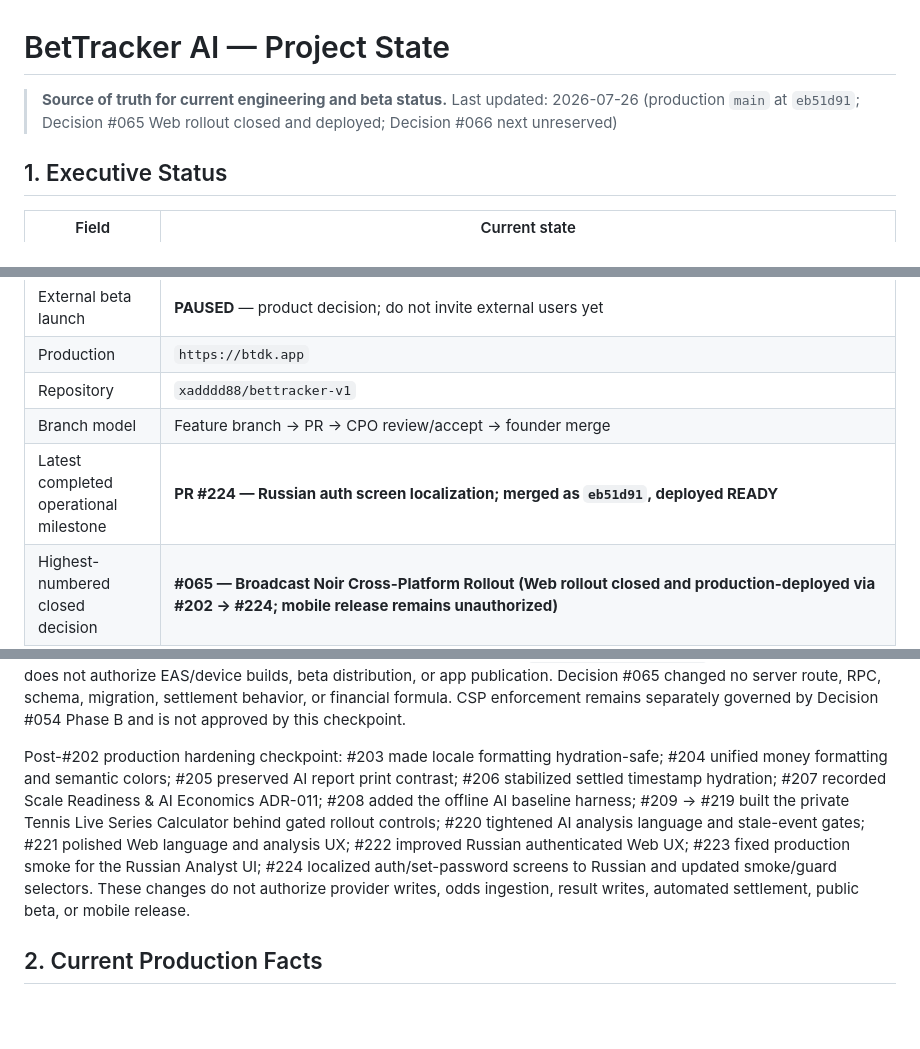
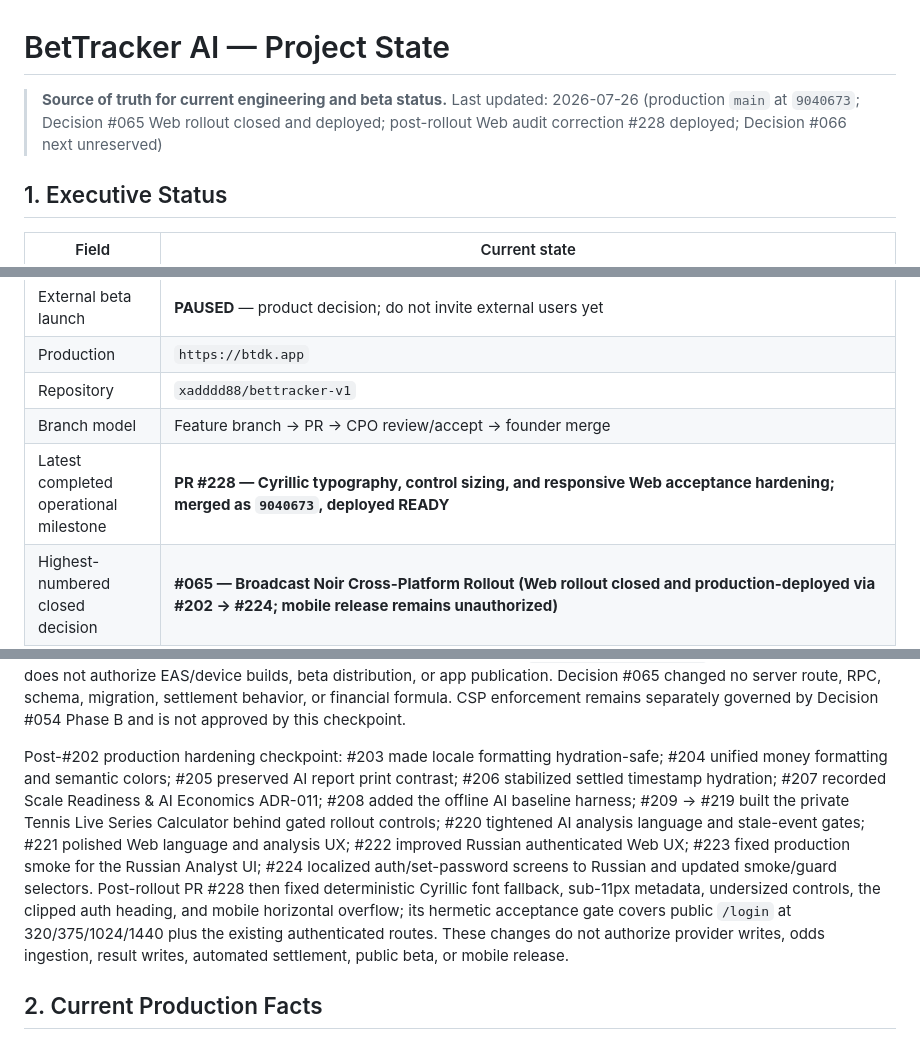
Before and after one commit to xadddd88/bettracker-v1, a Markdown page: PROJECT_STATE.md, 3 parts joined by grey strips. Rendered like a GitHub page; blank space fills up the shorter version.

Commit message:
docs: record Web audit correction (#229)
Reconcile the project source of truth with PR #228 and its production deployment while preserving Decision #066 and all runtime holds.

```diff
--- a/PROJECT_STATE.md
+++ b/PROJECT_STATE.md
@@ -1,7 +1,7 @@
 # BetTracker AI — Project State
 
 > **Source of truth for current engineering and beta status.**
-> Last updated: 2026-07-26 (production `main` at `eb51d91`; Decision #065 Web rollout closed and deployed; Decision #066 next unreserved)
+> Last updated: 2026-07-26 (production `main` at `9040673`; Decision #065 Web rollout closed and deployed; post-rollout Web audit correction #228 deployed; Decision #066 next unreserved)
 
 ## 1. Executive Status
 
@@ -13,7 +13,7 @@
 | Production | `https://btdk.app` |
 | Repository | `xadddd88/bettracker-v1` |
 | Branch model | Feature branch → PR → CPO review/accept → founder merge |
-| Latest completed operational milestone | **PR #224 — Russian auth screen localization; merged as `eb51d91`, deployed READY** |
+| Latest completed operational milestone | **PR #228 — Cyrillic typography, control sizing, and responsive Web acceptance hardening; merged as `9040673`, deployed READY** |
 | Highest-numbered closed decision | **#065 — Broadcast Noir Cross-Platform Rollout (Web rollout closed and production-deployed via #202 → #224; mobile release remains unauthorized)** |
 | Active decisions | **#064 — Tracked-Leg Fixture Lineage Foundation (implementation merged via PR #186; migration 025 + `create_tracked_bet_v2` unapplied; no caller/runtime authority)**; **#062 — Mobile Founder client (Phases 0/1B/1C merged; Phase 1A Bearer bridge merged via PR #170; authenticated Coupon Scanner merged via PR #171; Event analysis remains deferred and Tracker Save remains manual after Review)**; **#061 — Founder Daily Flow Acceptance**; **#056 — Canonical-Linked SportMonks Class A Structural Presence Dry-Run (implementation merged/deployed; runtime provider call not approved / not run)** |
 | Current security state | **Decision #054 Report-Only observation period — Phase B NOT APPROVED** |
@@ -39,7 +39,7 @@ Mobile repository checkpoint: PR #170 merged the Decision #062 Phase 1A authenti
 
 Decision #065 Web rollout checkpoint (2026-07-26): verified stages PR A–J are represented by #187 → #188 → #190 → #194 → #195 → #196 → #197 → #199 → #200 → #201, reconciled in PR #202, and followed by production hardening/polish PRs #203 → #224. The Web rollout is closed and production is deployed at `eb51d91`. The included mobile source still authorizes only an explicit Review → manual Save caller to the existing `POST /api/bets/tracked`; it never auto-saves and does not authorize EAS/device builds, beta distribution, or app publication. Decision #065 changed no server route, RPC, schema, migration, settlement behavior, or financial formula. CSP enforcement remains separately governed by Decision #054 Phase B and is not approved by this checkpoint.
 
-Post-#202 production hardening checkpoint: #203 made locale formatting hydration-safe; #204 unified money formatting and semantic colors; #205 preserved AI report print contrast; #206 stabilized settled timestamp hydration; #207 recorded Scale Readiness & AI Economics ADR-011; #208 added the offline AI baseline harness; #209 → #219 built the private Tennis Live Series Calculator behind gated rollout controls; #220 tightened AI analysis language and stale-event gates; #221 polished Web language and analysis UX; #222 improved Russian authenticated Web UX; #223 fixed production smoke for the Russian Analyst UI; #224 localized auth/set-password screens to Russian and updated smoke/guard selectors. These changes do not authorize provider writes, odds ingestion, result writes, automated settlement, public beta, or mobile release.
+Post-#202 production hardening checkpoint: #203 made locale formatting hydration-safe; #204 unified money formatting and semantic colors; #205 preserved AI report print contrast; #206 stabilized settled timestamp hydration; #207 recorded Scale Readiness & AI Economics ADR-011; #208 added the offline AI baseline harness; #209 → #219 built the private Tennis Live Series Calculator behind gated rollout controls; #220 tightened AI analysis language and stale-event gates; #221 polished Web language and analysis UX; #222 improved Russian authenticated Web UX; #223 fixed production smoke for the Russian Analyst UI; #224 localized auth/set-password screens to Russian and updated smoke/guard selectors. Post-rollout PR #228 then fixed deterministic Cyrillic font fallback, sub-11px metadata, undersized controls, the clipped auth heading, and mobile horizontal overflow; its hermetic acceptance gate covers public `/login` at 320/375/1024/1440 plus the existing authenticated routes. These changes do not authorize provider writes, odds ingestion, result writes, automated settlement, public beta, or mobile release.
 
 ## 2. Current Production Facts
 
```
Also changed, not shown: other parts of PROJECT_STATE.md (+2 -1 lines).
